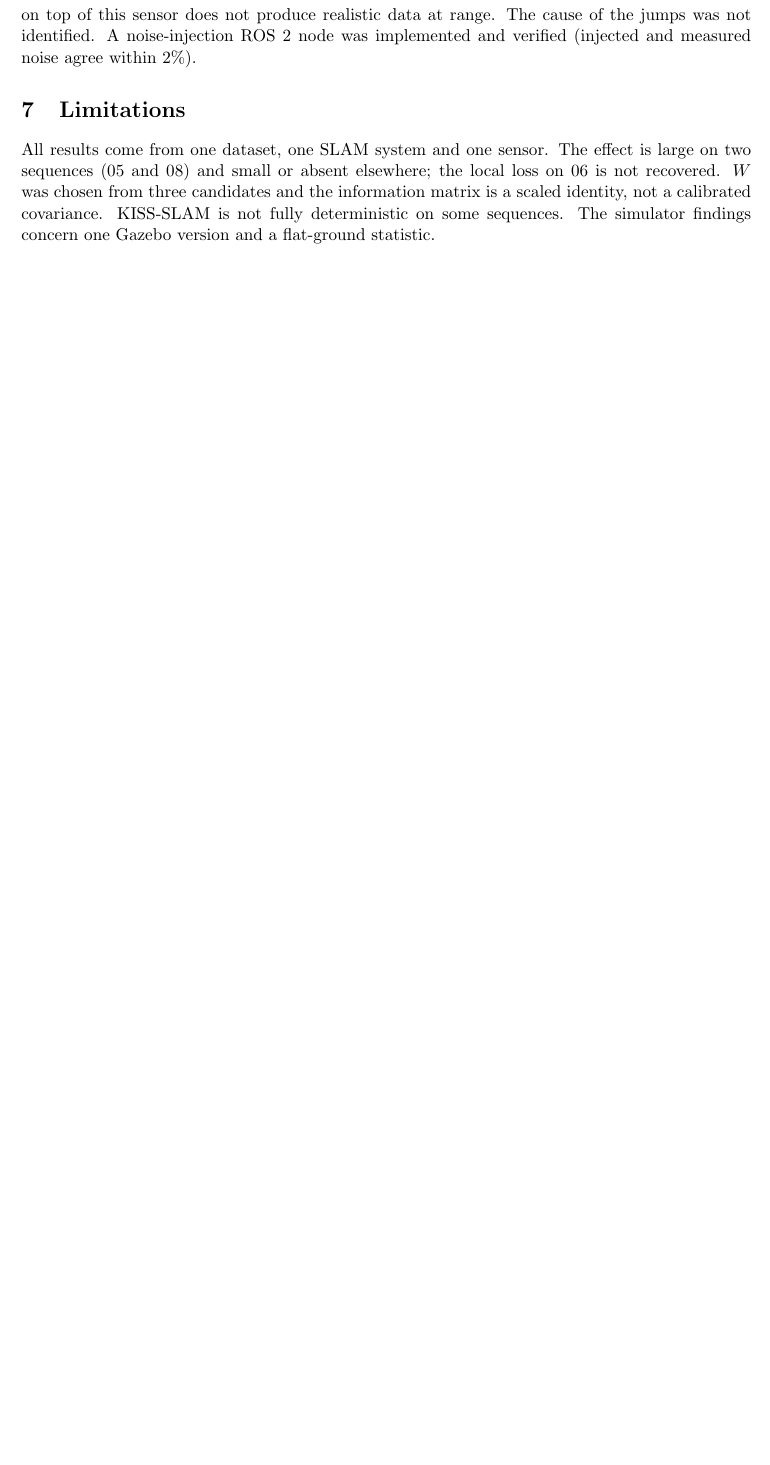
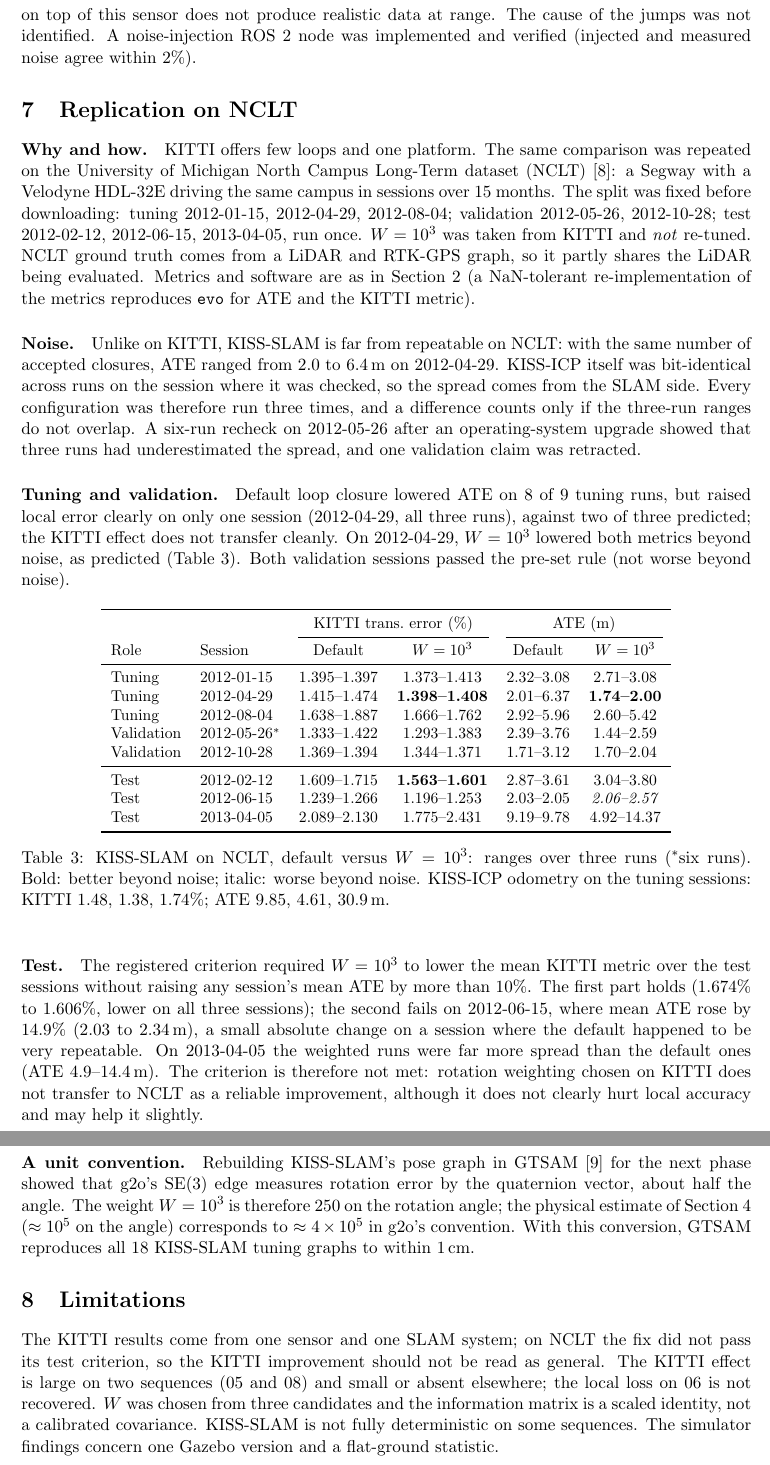
Before and after one commit to yassinmtibaa/lidar-loop-closure-weighting, a LaTeX paper (docs/report/report.tex): part of page 5 of 5 before the commit and two parts of pages 5 and 6 of 7 after it, the two joined at a grey line, cut so that both start at the same text, the shorter picture padded with empty space. Compiled offline with pdfLaTeX.

Commit message:
Report: Phase 2.1 NCLT replication section
Adds the NCLT replication (split, noise, tuning/validation/test table, failed test
criterion) and the g2o half-angle unit note; abstract, limitations and conclusion
updated.

Co-Authored-By: Claude Opus 5.5 (1M context) <noreply@anthropic.com>

```diff
--- a/docs/report/report.tex
+++ b/docs/report/report.tex
@@ -207,9 +210,71 @@ at 30\,m, so adding a realistic noise model on top of this sensor does not produ
 cause of the jumps was not identified. A noise-injection ROS~2 node was implemented and verified (injected and
 measured noise agree within 2\%).
 
+\section{Replication on NCLT}
+\paragraph{Why and how.} KITTI offers few loops and one platform. The same comparison was repeated on the University
+of Michigan North Campus Long-Term dataset (NCLT)~\cite{nclt}: a Segway with a Velodyne HDL-32E driving the same
+campus in sessions over 15 months. The split was fixed before downloading: tuning 2012-01-15, 2012-04-29,
+2012-08-04; validation 2012-05-26, 2012-10-28; test 2012-02-12, 2012-06-15, 2013-04-05, run once. $W=10^3$ was
+taken from KITTI and \emph{not} re-tuned. NCLT ground truth comes from a LiDAR and RTK-GPS graph, so it partly
+shares the LiDAR being evaluated. Metrics and software are as in Section~2 (a NaN-tolerant re-implementation of the
+metrics reproduces \texttt{evo} for ATE and the KITTI metric).
+
+\paragraph{Noise.} Unlike on KITTI, KISS-SLAM is far from repeatable on NCLT: with the same number of accepted
+closures, ATE ranged from 2.0 to 6.4\,m on 2012-04-29. KISS-ICP itself was bit-identical across runs on the session
+where it was checked, so the spread comes from the SLAM side. Every configuration was therefore run three times,
+and a difference counts only if the three-run ranges do not overlap. A six-run recheck on 2012-05-26 after an
+operating-system upgrade showed that three runs had underestimated the spread, and one validation claim was
+retracted.
+
+\paragraph{Tuning and validation.} Default loop closure lowered ATE on 8 of 9 tuning runs, but raised local error
+clearly on only one session (2012-04-29, all three runs), against two of three predicted; the KITTI effect does not
+transfer cleanly. On 2012-04-29, $W=10^3$ lowered both metrics beyond noise, as predicted (Table~\ref{tab:nclt}).
+Both validation sessions passed the pre-set rule (not worse beyond noise).
+
+\begin{table}[h]
+\centering
+\small
+\begin{tabular}{llcccc}
+\toprule
+ & & \multicolumn{2}{c}{KITTI trans.\ error (\%)} & \multicolumn{2}{c}{ATE (m)} \\
+\cmidrule(lr){3-4}\cmidrule(lr){5-6}
+Role & Session & Default & $W=10^3$ & Default & $W=10^3$ \\
+\midrule
+Tuning & 2012-01-15 & 1.395--1.397 & 1.373--1.413 & 2.32--3.08 & 2.71--3.08 \\
+Tuning & 2012-04-29 & 1.415--1.474 & \textbf{1.398--1.408} & 2.01--6.37 & \textbf{1.74--2.00} \\
+Tuning & 2012-08-04 & 1.638--1.887 & 1.666--1.762 & 2.92--5.96 & 2.60--5.42 \\
+Validation & 2012-05-26$^\ast$ & 1.333--1.422 & 1.293--1.383 & 2.39--3.76 & 1.44--2.59 \\
+Validation & 2012-10-28 & 1.369--1.394 & 1.344--1.371 & 1.71--3.12 & 1.70--2.04 \\
+\midrule
+Test & 2012-02-12 & 1.609--1.715 & \textbf{1.563--1.601} & 2.87--3.61 & 3.04--3.80 \\
+Test & 2012-06-15 & 1.239--1.266 & 1.196--1.253 & 2.03--2.05 & \textit{2.06--2.57} \\
+Test & 2013-04-05 & 2.089--2.130 & 1.775--2.431 & 9.19--9.78 & 4.92--14.37 \\
+\bottomrule
+\end{tabular}
+\caption{KISS-SLAM on NCLT, default versus $W=10^3$: ranges over three runs ($^\ast$six runs). Bold: better beyond
+noise; italic: worse beyond noise. KISS-ICP odometry on the tuning sessions: KITTI 1.48, 1.38, 1.74\%; ATE 9.85,
+4.61, 30.9\,m.}
+\label{tab:nclt}
+\end{table}
+
+\paragraph{Test.} The registered criterion required $W=10^3$ to lower the mean KITTI metric over the test sessions
+without raising any session's mean ATE by more than 10\%. The first part holds (1.674\% to 1.606\%, lower on all
+three sessions); the second fails on 2012-06-15, where mean ATE rose by 14.9\% (2.03 to 2.34\,m), a small absolute
+change on a session where the default happened to be very repeatable. On 2013-04-05 the weighted runs were far more
+spread than the default ones (ATE 4.9--14.4\,m). The criterion is therefore not met: rotation weighting chosen on
+KITTI does not transfer to NCLT as a reliable improvement, although it does not clearly hurt local accuracy and may
+help it slightly.
+
+\paragraph{A unit convention.} Rebuilding KISS-SLAM's pose graph in GTSAM~\cite{gtsam} for the next phase showed that
+g2o's SE(3) edge measures rotation error by the quaternion vector, about half the angle. The weight $W=10^3$ is
+therefore $250$ on the rotation angle; the physical estimate of Section~4 ($\approx 10^5$ on the angle) corresponds to
+$\approx 4\times 10^5$ in g2o's convention. With this conversion, GTSAM reproduces all 18 KISS-SLAM tuning graphs
+to within 1\,cm.
+
 \section{Limitations}
-All results come from one dataset, one SLAM system and one sensor. The effect is large on two sequences (05 and
-08) and small or absent elsewhere; the local loss on 06 is not recovered. $W$ was chosen from three candidates and
+The KITTI results come from one sensor and one SLAM system; on NCLT the fix did not pass its test criterion, so
+the KITTI improvement should not be read as general. The KITTI effect is large on two sequences (05 and 08) and
+small or absent elsewhere; the local loss on 06 is not recovered. $W$ was chosen from three candidates and
 the information matrix is a scaled identity, not a calibrated covariance. KISS-SLAM is not fully deterministic on
 some sequences. The simulator findings concern one Gazebo version and a flat-ground statistic.
 
@@ -241,6 +308,9 @@ optimization. \emph{ICRA}, 2011.
 stereo visual odometry. arXiv:2409.09479, 2024.
 \bibitem{superloc} S.~Zhao, H.~Zhu, Y.~Gao, B.~Kim, Y.~Qiu, A.~M.~Johnson, S.~Scherer. SuperLoc: The key to robust
 LiDAR-inertial localization lies in predicting alignment risks. arXiv:2412.02901, 2024.
+\bibitem{nclt} N.~Carlevaris-Bianco, A.~K.~Ushani, R.~M.~Eustice. University of Michigan North Campus long-term
+vision and LiDAR dataset. \emph{International Journal of Robotics Research}, 35(9):1023--1035, 2016.
+\bibitem{gtsam} F.~Dellaert and GTSAM contributors. GTSAM. \url{https://github.com/borglab/gtsam}.
 \end{thebibliography}
 
 \end{document}
```
Also changed, not shown: phase2_multisensor/STATUS.md (+4 -2 lines), docs/report/report.pdf, docs/report/report.tex (11 more changed lines).
